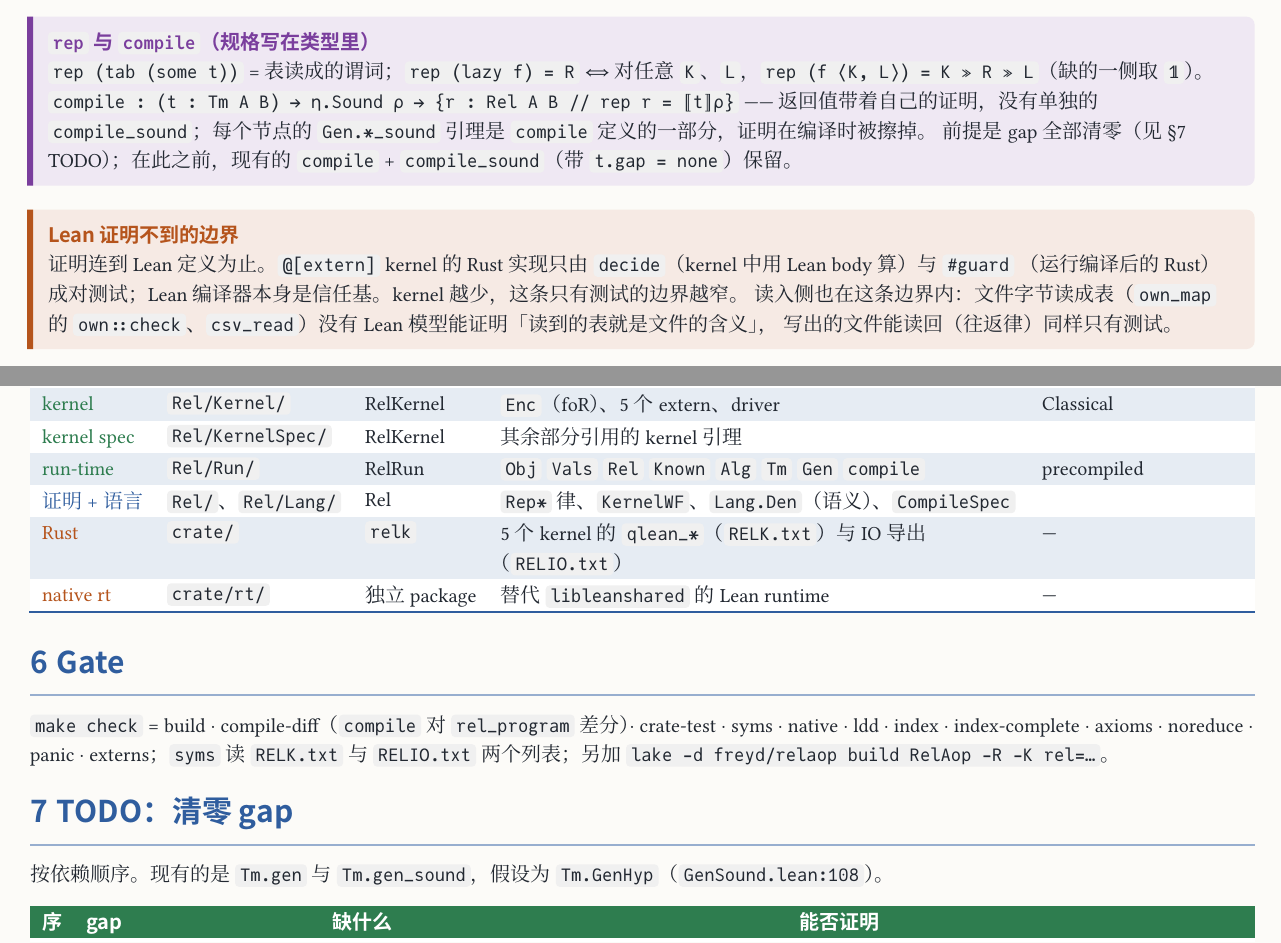
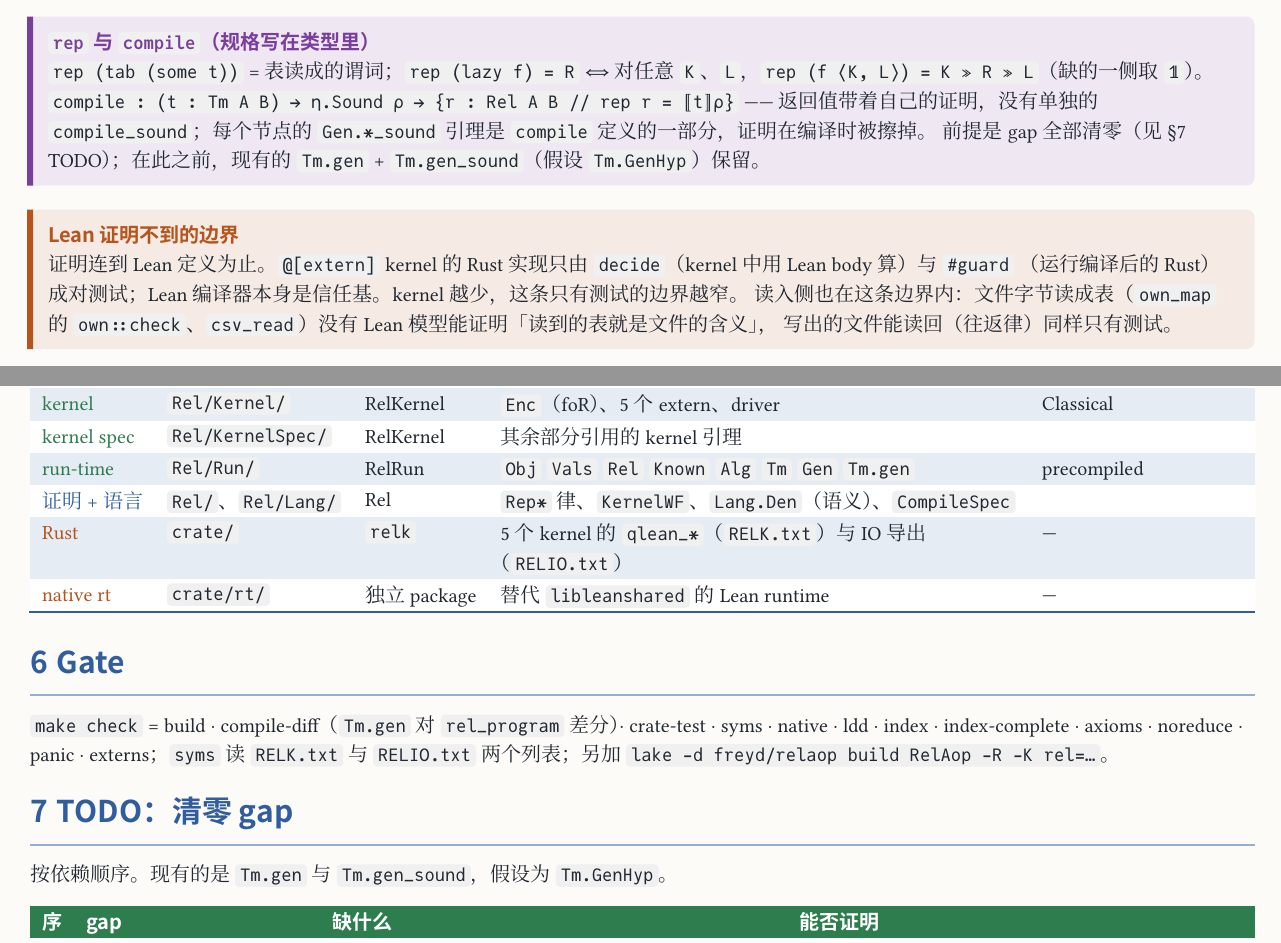
Before and after one commit to co-dh/rel, a Typst document (doc/rel-architecture.zh.typ): two parts of pages 2 and 12 of 13, joined at a grey line, cut so that both start at the same text. The pictures show the PDF file doc/rel-architecture.zh.pdf that the author committed with the source.

Commit message:
doc: architecture: Elab.dfns and Tm.gen names, drop unverified line citations, tbl.typ keyword warning, unbreakable summary table
Co-Authored-By: Claude Sonnet 5.5 <noreply@anthropic.com>
Claude-Session: https://claude.ai/code/session_01SmYQDUNyrtTaWyTVr5nJq8

```diff
--- a/doc/rel-architecture.zh.typ
+++ b/doc/rel-architecture.zh.typ
@@ -121,7 +121,7 @@ compile η t : {r : Rel A B // rep r = ⟦t⟧ρ}       -- 方案 A：规格在
   `rep (tab (some t))` = 表读成的谓词；`rep (lazy f) = R` ⇔ 对任意 `K`、`L`，`rep (f ⟨K, L⟩) = K ≫ R ≫ L`（缺的一侧取 `𝟙`）。\
   `compile : (t : Tm A B) → η.Sound ρ → {r : Rel A B // rep r = ⟦t⟧ρ}` —— 返回值带着自己的证明，没有单独的
   `compile_sound`；每个节点的 `Gen.*_sound` 引理是 `compile` 定义的一部分，证明在编译时被擦掉。
-  前提是 gap 全部清零（见 §7 TODO）；在此之前，现有的 `compile` + `compile_sound`（带 `t.gap = none`）保留。]
+  前提是 gap 全部清零（见 §7 TODO）；在此之前，现有的 `Tm.gen` + `Tm.gen_sound`（假设 `Tm.GenHyp`）保留。]
 
 #card(c-rs, [Lean 证明不到的边界])[
   证明连到 Lean 定义为止。`@[extern]` kernel 的 Rust 实现只由 `decide`（kernel 中用 Lean body 算）与 `#guard`
@@ -451,7 +451,7 @@ atom 的位宽、符号、指数和尾数位读出，不逐对列出），另加
   text(fill: c-sem)[core], [`Rel/Core/`], [RelCore], [`Core.Rel α β`，`≫ ° ∩ ∪ 𝟙 𝟘`，`mu`，`nu`], [`propext` `Quot.sound`],
   text(fill: c-run)[kernel], [`Rel/Kernel/`], [RelKernel], [`Enc`（foR）、5 个 extern、driver], [Classical],
   text(fill: c-run)[kernel spec], [`Rel/KernelSpec/`], [RelKernel], [其余部分引用的 kernel 引理], [],
-  text(fill: c-run)[run-time], [`Rel/Run/`], [RelRun], [`Obj` `Vals` `Rel` `Known` `Alg` `Tm` `Gen` `compile`], [precompiled],
+  text(fill: c-run)[run-time], [`Rel/Run/`], [RelRun], [`Obj` `Vals` `Rel` `Known` `Alg` `Tm` `Gen` `Tm.gen`], [precompiled],
   text(fill: c-syn)[证明 + 语言], [`Rel/`、`Rel/Lang/`], [Rel], [`Rep*` 律、`KernelWF`、`Lang.Den`（语义）、`CompileSpec`], [],
   text(fill: c-rs)[Rust], [`crate/`], [`relk`], [5 个 kernel 的 `qlean_*`（`RELK.txt`）与 IO 导出（`RELIO.txt`）], [—],
   text(fill: c-rs)[native rt], [`crate/rt/`], [独立 package], [替代 `libleanshared` 的 Lean runtime], [—],
@@ -459,13 +459,13 @@ atom 的位宽、符号、指数和尾数位读出，不逐对列出），另加
 
 = Gate
 
-`make check` = #box[build] · compile-diff（`compile` 对 `rel_program` 差分）· crate-test · syms · native · ldd · index ·
+`make check` = #box[build] · compile-diff（`Tm.gen` 对 `rel_program` 差分）· crate-test · syms · native · ldd · index ·
 index-complete · axioms · noreduce · panic · externs；`syms` 读 `RELK.txt` 与 `RELIO.txt` 两个列表；另加 `lake -d freyd/relaop build RelAop -R -K rel=…`。
 
 // ───────────────────────────── 7
 = TODO：清零 gap
 
-按依赖顺序。现有的是 `Tm.gen` 与 `Tm.gen_sound`，假设为 `Tm.GenHyp`（`GenSound.lean:108`）。
+按依赖顺序。现有的是 `Tm.gen` 与 `Tm.gen_sound`，假设为 `Tm.GenHyp`。
 
 #tbl(c-run, (auto, auto, 1fr, auto), ([序], [gap], [缺什么], [能否证明]),
   [1], [`foldI`], [改为由 `fold` 定义（见下）；其正确性由 `fold` 的引理得出，不再需要 `foldI_sound`], [能：随定义消失],
```
Also changed, not shown: doc/tbl.typ (+1 -1 lines), doc/rel-architecture.zh.pdf, doc/tm-minimal-design.zh.pdf, doc/rel-architecture.zh.typ (8 more changed lines).
